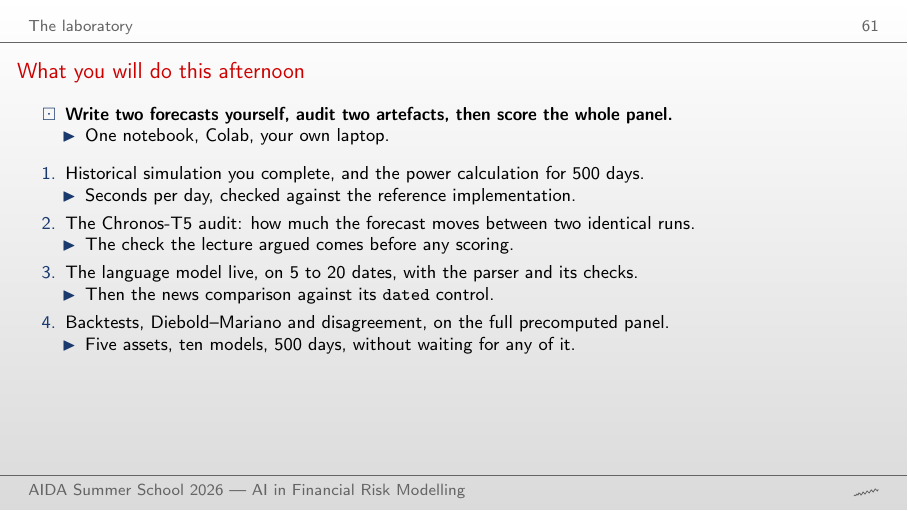
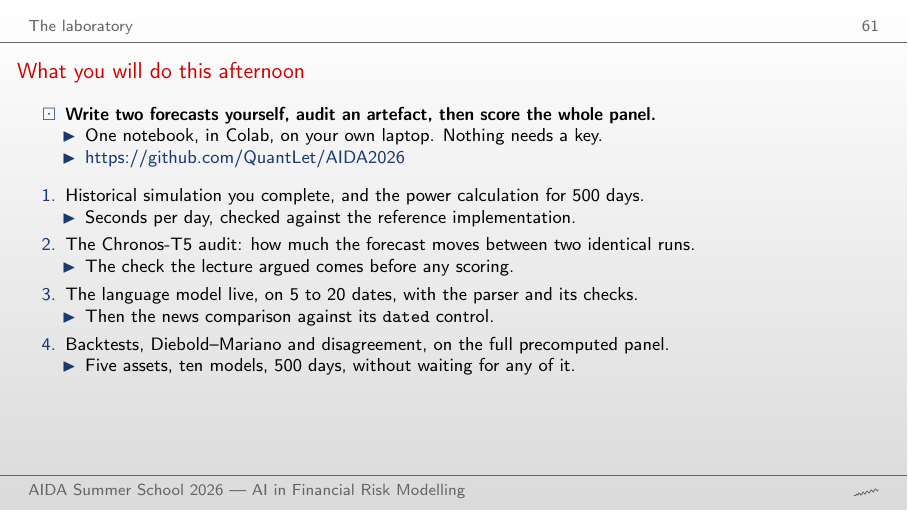
Before and after one commit to QuantLet/AIDA2026, LaTeX slides (slides/ai_risk_course_2026-08.tex): page 61 of 74. The pictures show the PDF file slides/ai_risk_course_2026-08.pdf that the author committed with the source.

Commit message:
slides: put the repository link on the laboratory frame
Co-Authored-By: Claude Opus 5 (1M context) <noreply@anthropic.com>

```diff
--- a/slides/ai_risk_course_2026-08.tex
+++ b/slides/ai_risk_course_2026-08.tex
@@ -1350,10 +1350,11 @@
 
 \begin{frame}{What you will do this afternoon}
   \begin{itemize}
-    \item \textbf{Write two forecasts yourself, audit two artefacts, then score the
-          whole panel.}
-      \begin{itemize}
-        \item One notebook, Colab, your own laptop.
+    \item \textbf{Write two forecasts yourself, audit an artefact, then score the whole
+          panel.}
+      \begin{itemize}
+        \item One notebook, in Colab, on your own laptop. Nothing needs a key.
+        \item \url{https://github.com/QuantLet/AIDA2026}
       \end{itemize}
   \end{itemize}
   \vspace{0.2em}
```
Also changed, not shown: slides/ai_risk_course_2026-08.pdf.
